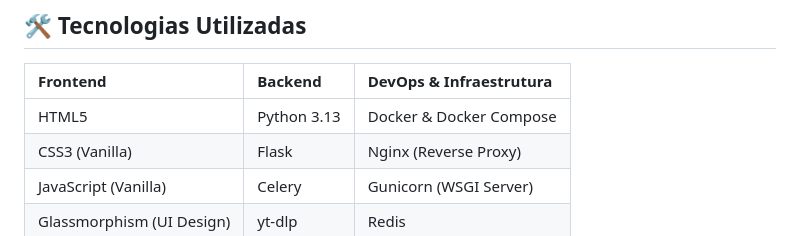
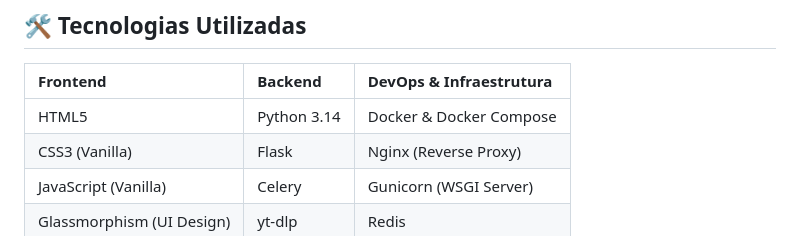
Before and after one commit to edu292/pytube-downloader, a Markdown page: README.md, the part around one of its changes. Drawn GitHub-style.

```diff
--- a/README.md
+++ b/README.md
@@ -126,7 +127,7 @@ A escolha do tipo de *worker* é fundamental para a performance. Este projeto ut
 
 | Frontend                  | Backend     | DevOps & Infraestrutura    |
 |:--------------------------|:------------|:---------------------------|
-| HTML5                     | Python 3.13 | Docker & Docker Compose    |
+| HTML5                     | Python 3.14 | Docker & Docker Compose    |
 | CSS3 (Vanilla)            | Flask       | Nginx (Reverse Proxy)      |
 | JavaScript (Vanilla)      | Celery      | Gunicorn (WSGI Server)     |
 | Glassmorphism (UI Design) | yt-dlp      | Redis                      |
```
Also changed, not shown: other parts of README.md (+2 -1 lines).
